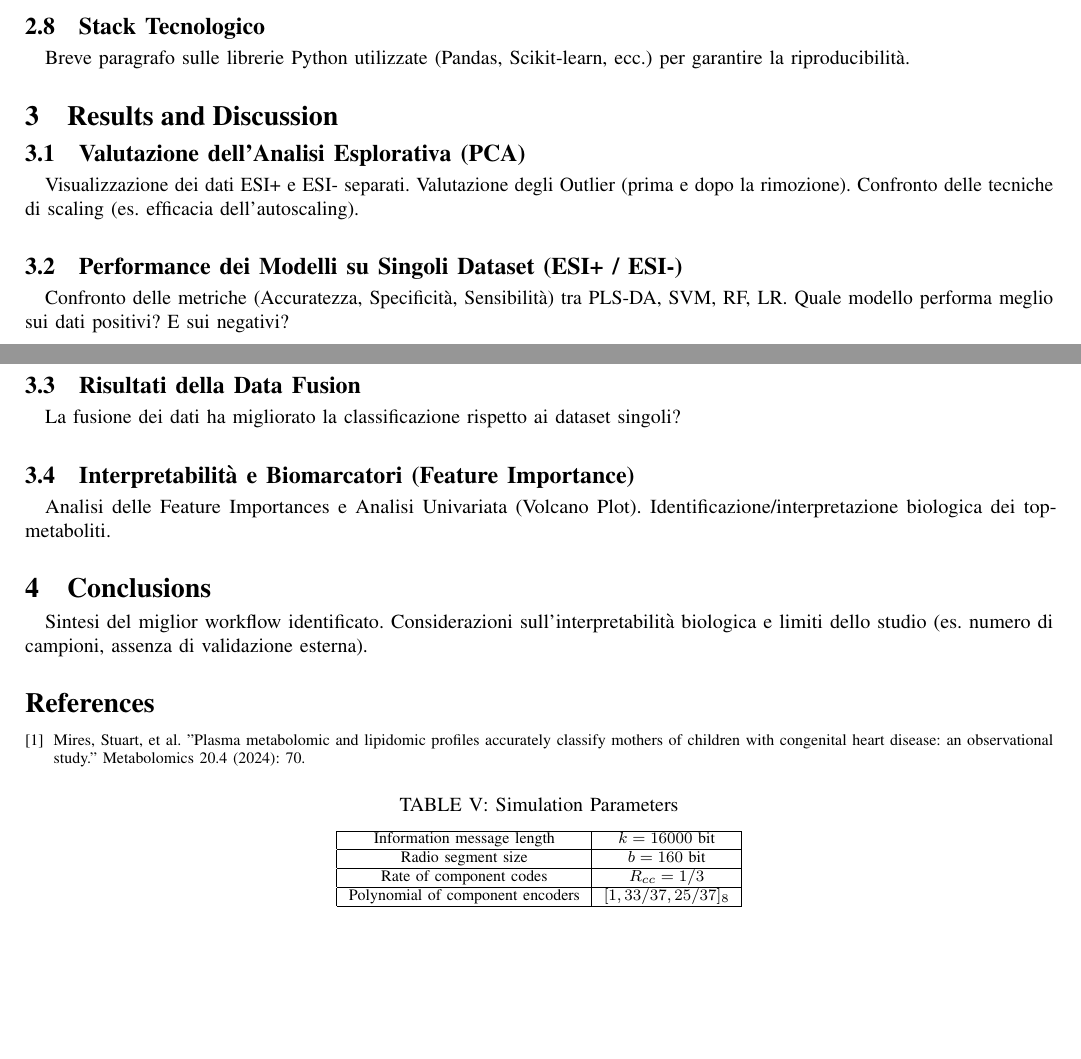
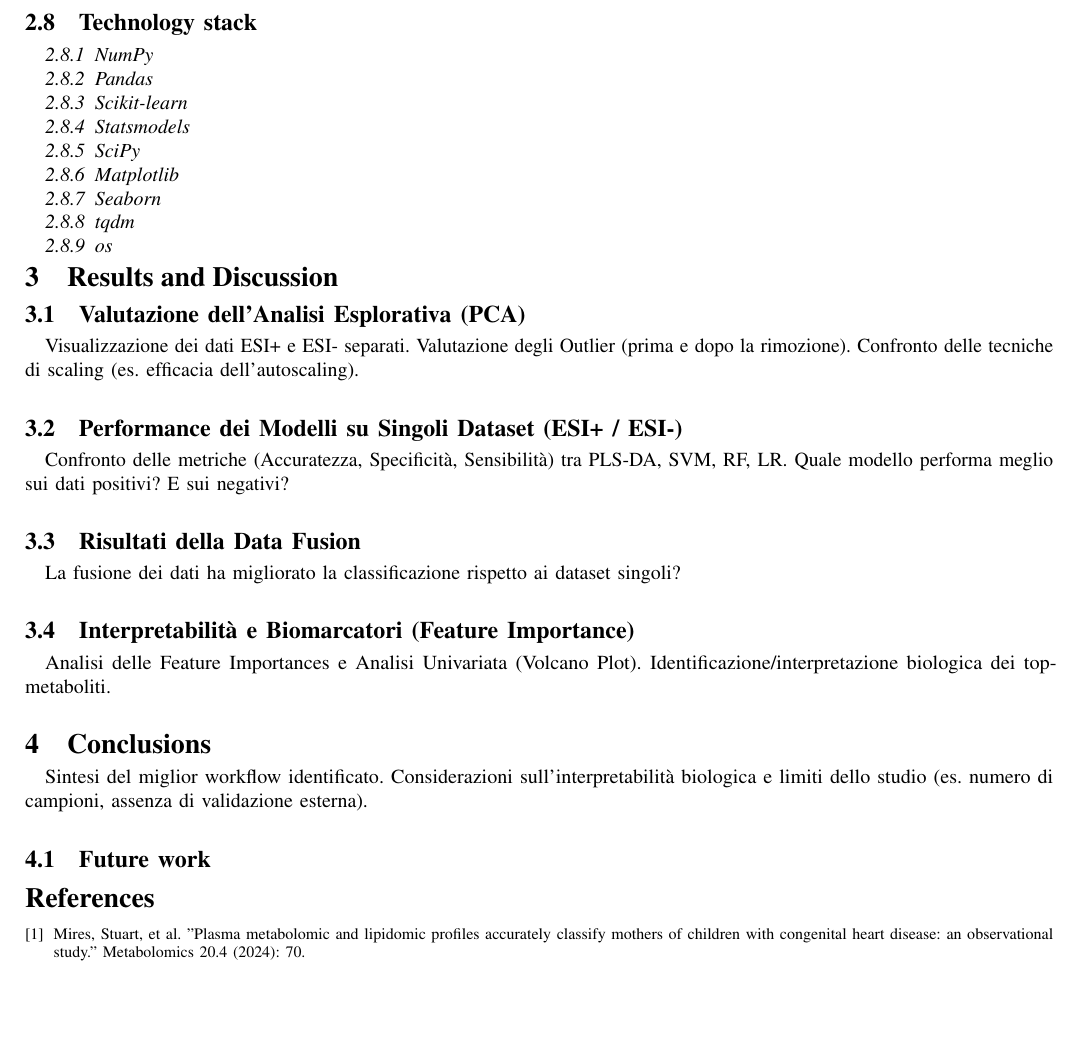
Before and after one commit to CarmineVardy/AIOD_project, a LaTeX paper (AIOD_project/report/AIOD_report.tex): two parts of pages 11 and 12 of 12 before the commit and part of page 13 of 13 after it, the two joined at a grey line, cut at the place of the change. Compiled offline with pdfLaTeX.

```diff
--- a/AIOD_project/report/AIOD_report.tex
+++ b/AIOD_project/report/AIOD_report.tex
@@ -1,4 +1,4 @@
-\documentclass[journal, a4paper, onecolumn]{IEEEtran}
+\documentclass[journal, a4paper, onecolumn, report]{IEEEtran}
 
 % some very useful LaTeX packages include:
 
@@ -631,8 +629,34 @@
     \item \textbf{Validazione:} Descrizione rigorosa dello split Training Set vs Validation Set (o Cross-Validation) per evitare l'overfitting.
 \end{itemize}
 
-\subsection{Stack Tecnologico}
-Breve paragrafo sulle librerie Python utilizzate (Pandas, Scikit-learn, ecc.) per garantire la riproducibilità.
+\subsection{Technology stack}
+
+\subsubsection{NumPy}
+
+
+\subsubsection{Pandas}
+
+
+\subsubsection{Scikit-learn}
+
+
+\subsubsection{Statsmodels}
+
+
+\subsubsection{SciPy}
+
+
+\subsubsection{Matplotlib}
+
+
+\subsubsection{Seaborn}
+
+
+\subsubsection{tqdm}
+
+
+\subsubsection{os}
+
 
 \section{Results and Discussion}
 
@@ -652,6 +676,8 @@
 \section{Conclusions}
 Sintesi del miglior workflow identificato. Considerazioni sull'interpretabilità biologica e limiti dello studio (es. numero di campioni, assenza di validazione esterna).
 
+\subsection{Future work}
+
 
 % Now we need a bibliography:
 \begin{thebibliography}{5}
@@ -662,31 +688,6 @@
 
 \end{thebibliography}
 
-	% This is how you define a table: the [!hbt] means that LaTeX is forced (by the !) to place the table exactly here (by h), or if that doesnt work because of a pagebreak or so, it tries to place the table to the bottom of the page (by b) or the top (by t).
-	\begin{table}[!hbt]
-		% Center the table
-		\begin{center}
-		% Title of the table
-		\caption{Simulation Parameters}
-		\label{tab:simParameters}
-		% Table itself: here we have two columns which are centered and have lines to the left, right and in the middle: |c|c|
-		\begin{tabular}{|c|c|}
-			% To create a horizontal line, type \hline
-			\hline
-			% To end a column type &
-			% For a linebreak type \\
-			Information message length & $k=16000$ bit \\
-			\hline
-			Radio segment size & $b=160$ bit \\
-			\hline
-			Rate of component codes & $R_{cc}=1/3$\\
-			\hline
-			Polynomial of component encoders & $[1 , 33/37 , 25/37]_8$\\
-			\hline
-		\end{tabular}
-		\end{center}
-	\end{table}
-
 
 % Your document ends here!
 \end{document}
```
Also changed, not shown: AIOD_project/report/AIOD_report.tex (30 more changed lines).
